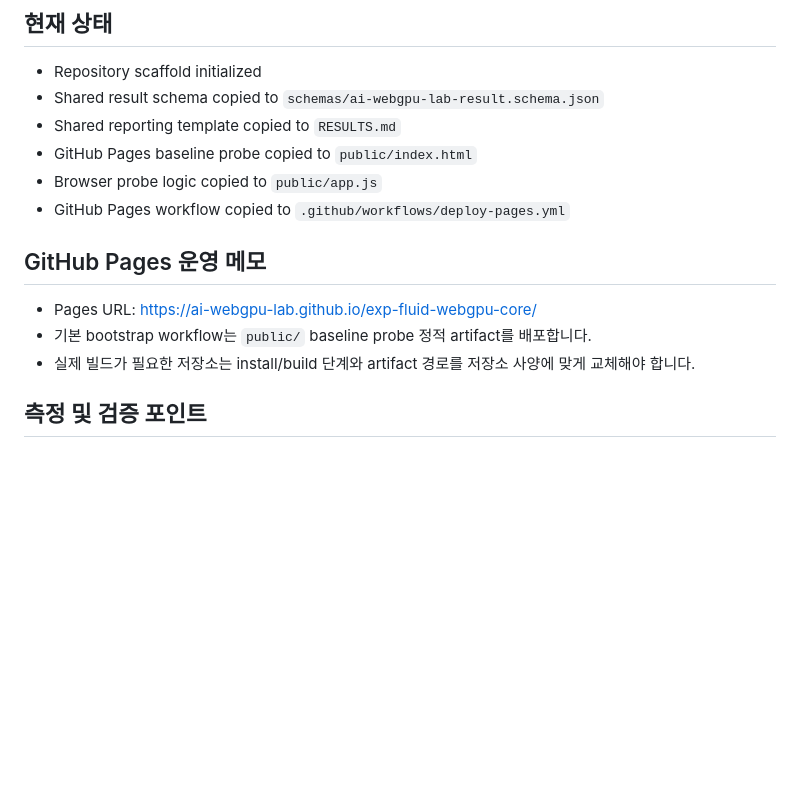
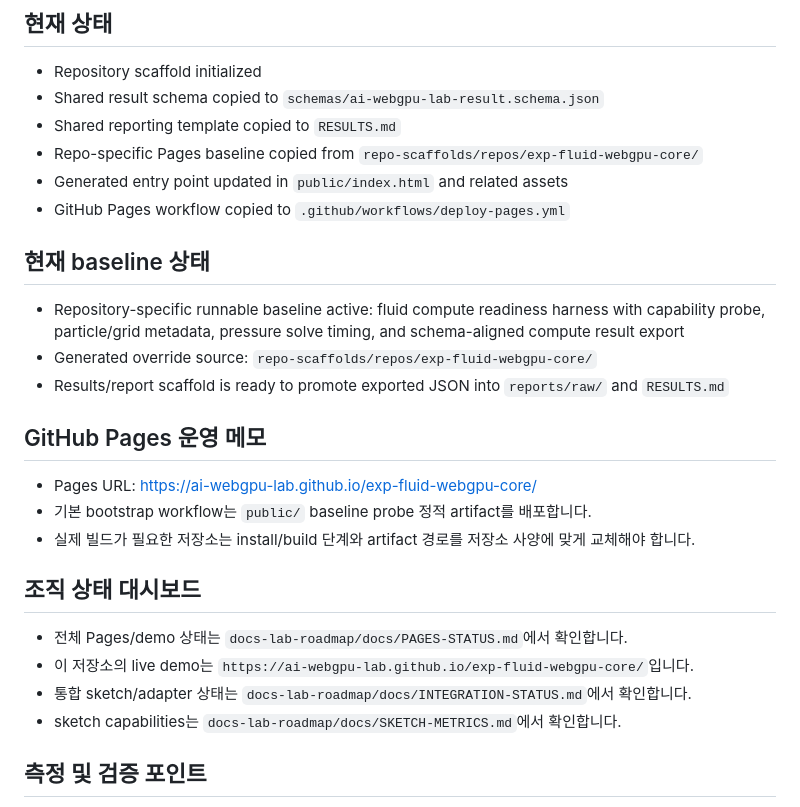
Before and after one commit to ai-webgpu-lab/exp-fluid-webgpu-core, a Markdown page: README.md, the part around the change. Drawn GitHub-style; blank space fills up the shorter version.

Commit message:
Bootstrap repository scaffold

```diff
--- a/README.md
+++ b/README.md
@@ -40,14 +40,25 @@
 - Repository scaffold initialized
 - Shared result schema copied to `schemas/ai-webgpu-lab-result.schema.json`
 - Shared reporting template copied to `RESULTS.md`
-- GitHub Pages baseline probe copied to `public/index.html`
-- Browser probe logic copied to `public/app.js`
+- Repo-specific Pages baseline copied from `repo-scaffolds/repos/exp-fluid-webgpu-core/`
+- Generated entry point updated in `public/index.html` and related assets
 - GitHub Pages workflow copied to `.github/workflows/deploy-pages.yml`
+
+## 현재 baseline 상태
+- Repository-specific runnable baseline active: fluid compute readiness harness with capability probe, particle/grid metadata, pressure solve timing, and schema-aligned compute result export
+- Generated override source: `repo-scaffolds/repos/exp-fluid-webgpu-core/`
+- Results/report scaffold is ready to promote exported JSON into `reports/raw/` and `RESULTS.md`
 
 ## GitHub Pages 운영 메모
 - Pages URL: https://ai-webgpu-lab.github.io/exp-fluid-webgpu-core/
 - 기본 bootstrap workflow는 `public/` baseline probe 정적 artifact를 배포합니다.
 - 실제 빌드가 필요한 저장소는 install/build 단계와 artifact 경로를 저장소 사양에 맞게 교체해야 합니다.
+
+## 조직 상태 대시보드
+- 전체 Pages/demo 상태는 `docs-lab-roadmap/docs/PAGES-STATUS.md`에서 확인합니다.
+- 이 저장소의 live demo는 `https://ai-webgpu-lab.github.io/exp-fluid-webgpu-core/`입니다.
+- 통합 sketch/adapter 상태는 `docs-lab-roadmap/docs/INTEGRATION-STATUS.md`에서 확인합니다.
+- sketch capabilities는 `docs-lab-roadmap/docs/SKETCH-METRICS.md`에서 확인합니다.
 
 ## 측정 및 검증 포인트
 - frame time, FPS, shader/compute 안정성
```
